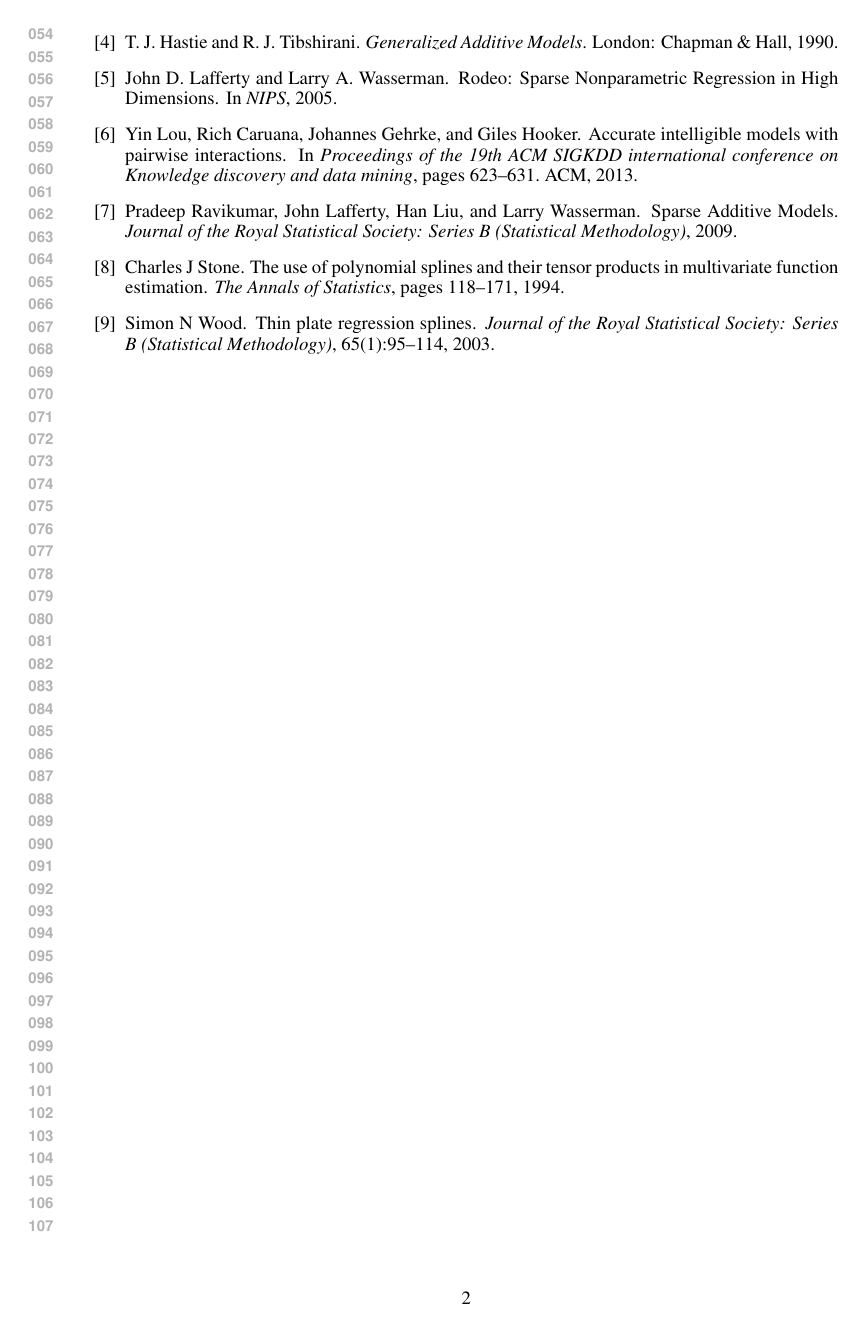
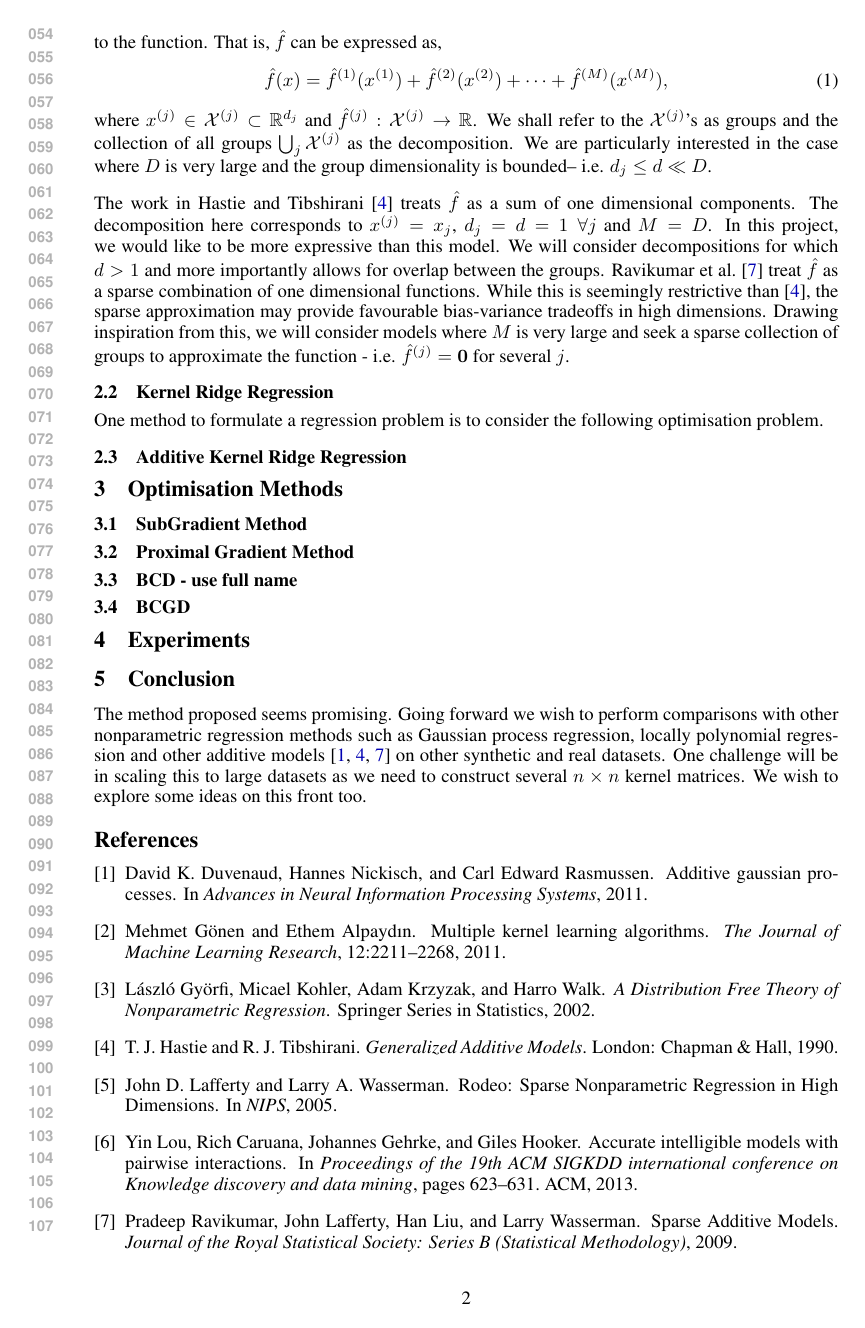
Before and after one commit to tetradeca7tope/hastie, a LaTeX paper (report/midterm.tex, which reads report/additiveKR.tex, report/conclusion.tex, report/experiments.tex): page 2 of 2 before the commit and page 2 of 3 after it. Compiled offline with pdfLaTeX.

Commit message:
udpated report

```diff
--- a/report/additiveKR.tex
+++ b/report/additiveKR.tex
@@ -6,0 +24,30 @@ methods for optimising the objective.
+where $\xii{j} \in \Xcalj \subset \RR^{d_j}$ and $\funchatj:\Xcalj \rightarrow
+\RR$. We shall refer to the $\Xcalj$'s as groups and the collection of all
+groups $\bigcup_j \Xcalj$ as the decomposition.
+We are particularly  interested in the case
+where $D$ is very large and the group dimensionality is bounded-- i.e. $d_j \leq
+d \ll D$.
+
+The work in \citet{hastie90gam} treats $\funchat$ as a sum of one
+dimensional components. The decomposition here corresponds to
+$\xii{j} = x_j$, $d_j = d =1\; \forall j$ and $M = D$.
+In this project, we would like to be more expressive than this model. We will
+consider decompositions for which $d > 1$ and more importantly allows for
+overlap between the groups.
+\citet{ravikumar09spam} treat $\funchat$ as a sparse combination of one
+dimensional functions. While this is seemingly restrictive than
+\citep{hastie90gam}, the sparse approximation may provide favourable
+bias-variance tradeoffs in high dimensions. Drawing inspiration from this, we
+will consider models where $M$ is very large and seek a sparse collection of
+groups to approximate the function - i.e. $\funchatj = \zero$ for several $j$.
+
+
+\subsection{Kernel Ridge Regression}
+\label{sec:krReview}
+
+One method to formulate a regression problem is to consider the following
+optimisation problem.
+
+
+\subsection{Additive Kernel Ridge Regression}
+\label{sec:addKR}
--- /dev/null
+++ b/report/conclusion.tex
@@ -0,0 +1,12 @@
+
+\section{Conclusion}
+\label{sec:conclusion}
+
+The method proposed seems promising.
+Going forward we wish to perform comparisons with other nonparametric regression
+methods such as Gaussian process regression, locally polynomial regression and
+other additive models \citep{hastie90gam, ravikumar09spam,
+duvenaud11additivegps} on other synthetic and real datasets.
+One challenge will be in scaling this to large datasets as we need to construct
+several $n\times n$ kernel matrices. We wish to explore some ideas on this front
+too.
--- /dev/null
+++ b/report/experiments.tex
@@ -0,0 +1,3 @@
+
+\section{Experiments}
+\label{sec:experiments}
--- a/report/hastieDefns.sty
+++ b/report/hastieDefns.sty
@@ -4,6 +4,8 @@
 \newcommand{\funchat}{\hat{f}}
 \newcommand{\funcii}[1]{f^{(#1)}}
 \newcommand{\funcj}{\funcii{j}}
+\newcommand{\funchatii}[1]{\hat{f}^{(#1)}}
+\newcommand{\funchatj}{\funchatii{j}}
 \newcommand{\Xcalii}[1]{\Xcal^{(#1)}}
 \newcommand{\Xcalj}{\Xcalii{j}}
 
--- /dev/null
+++ b/report/optMethods.tex
@@ -0,0 +1,14 @@
+
+\section{Optimisation Methods}
+\label{sec:optMethods}
+
+\subsection{SubGradient Method}
+
+
+\subsection{Proximal Gradient Method}
+
+
+\subsection{BCD - use full name}
+
+
+\subsection{BCGD}
```
Also changed, not shown: report/midterm.tex (+4 -2 lines), report/problem.tex (+14 -8 lines), report/midterm.pdf, report/additiveKR.tex (21 more changed lines), 3 other files.
